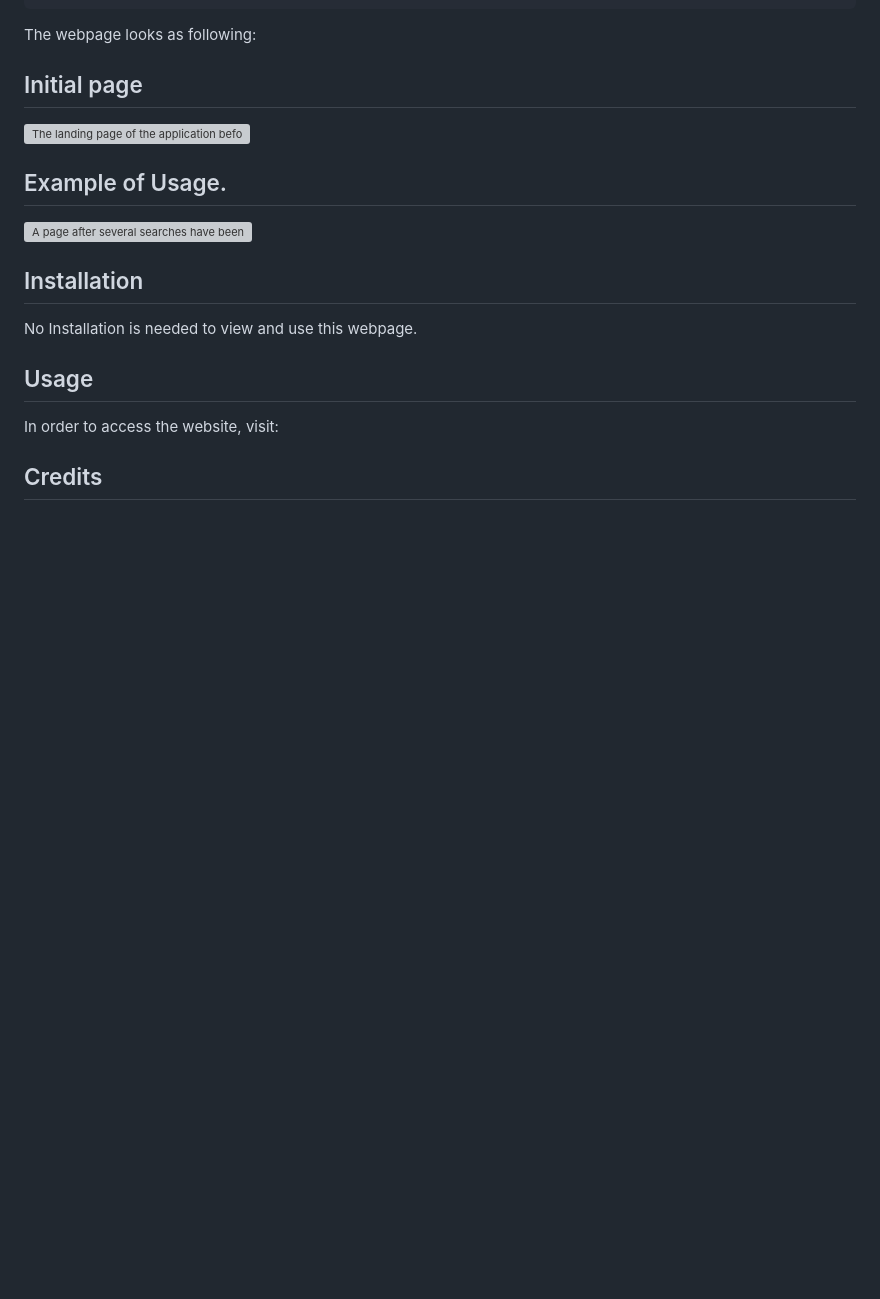
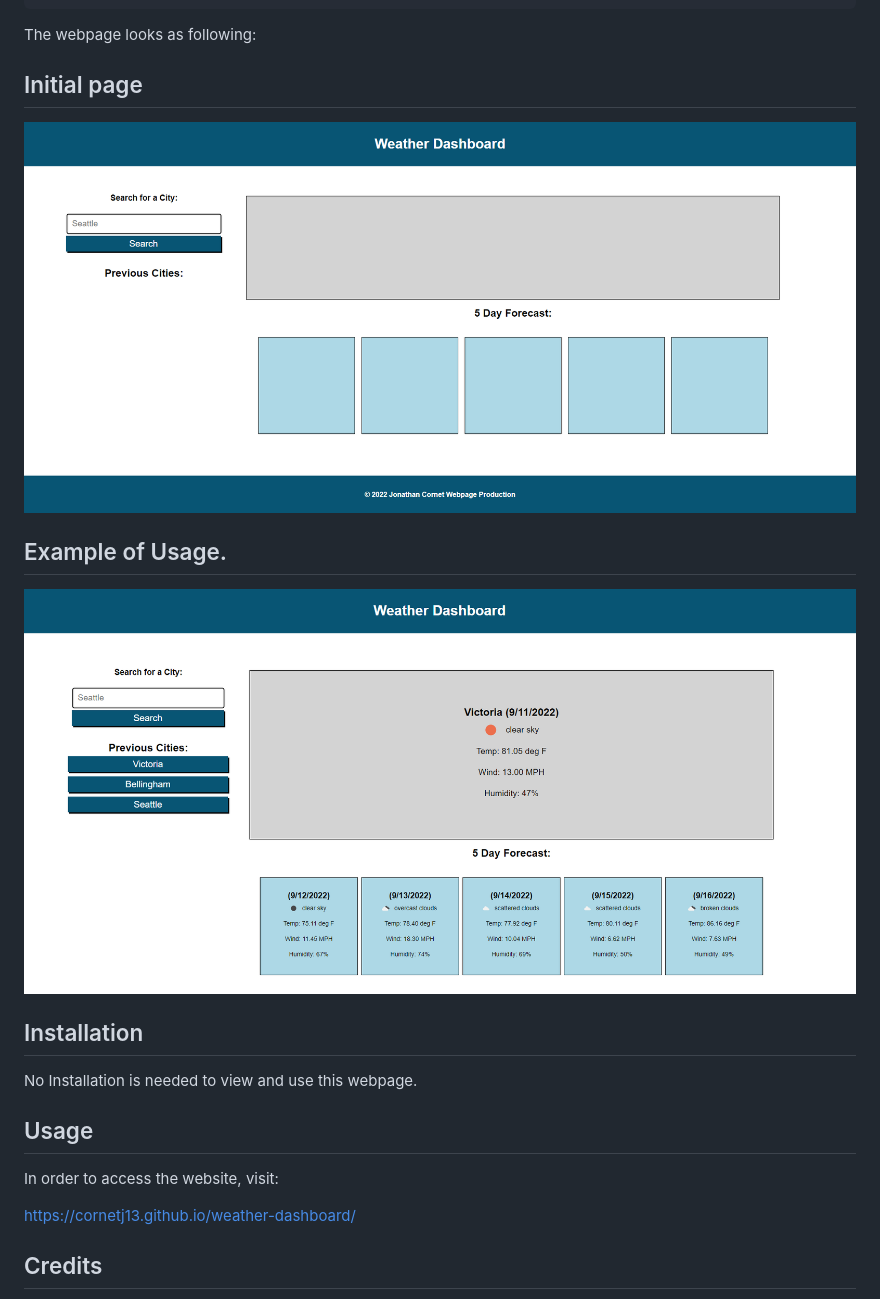
Before and after one commit to cornetj13/weather-dashboard, a Markdown page: README.md, the part around the change. Rendered like a GitHub page; pictures changed too: assets/README-images/unused-page.png (added), assets/README-images/used-page.png (added); blank space fills up the shorter version; grey boxes are pictures that could not be loaded.

```diff
--- a/README.md
+++ b/README.md
@@ -31,10 +31,10 @@ THEN I am again presented with current and future conditions for that city
 The webpage looks as following:
 
 ## Initial page
-![The landing page of the application before usage.](./assets/README-images/start-page.png)
+![The landing page of the application before usage.](./assets/README-images/unused-page.png)
 
 ## Example of Usage.
-![A page after several searches have been made.](./assets/README-images/play-page.png)
+![A page after several searches have been made.](./assets/README-images/used-page.png)
 
 ## Installation
 
@@ -44,7 +44,7 @@ No Installation is needed to view and use this webpage.
 
 In order to access the website, visit:
 
-
+https://cornetj13.github.io/weather-dashboard/
 
 ## Credits
 
```
Also changed, not shown: 3 other files.
